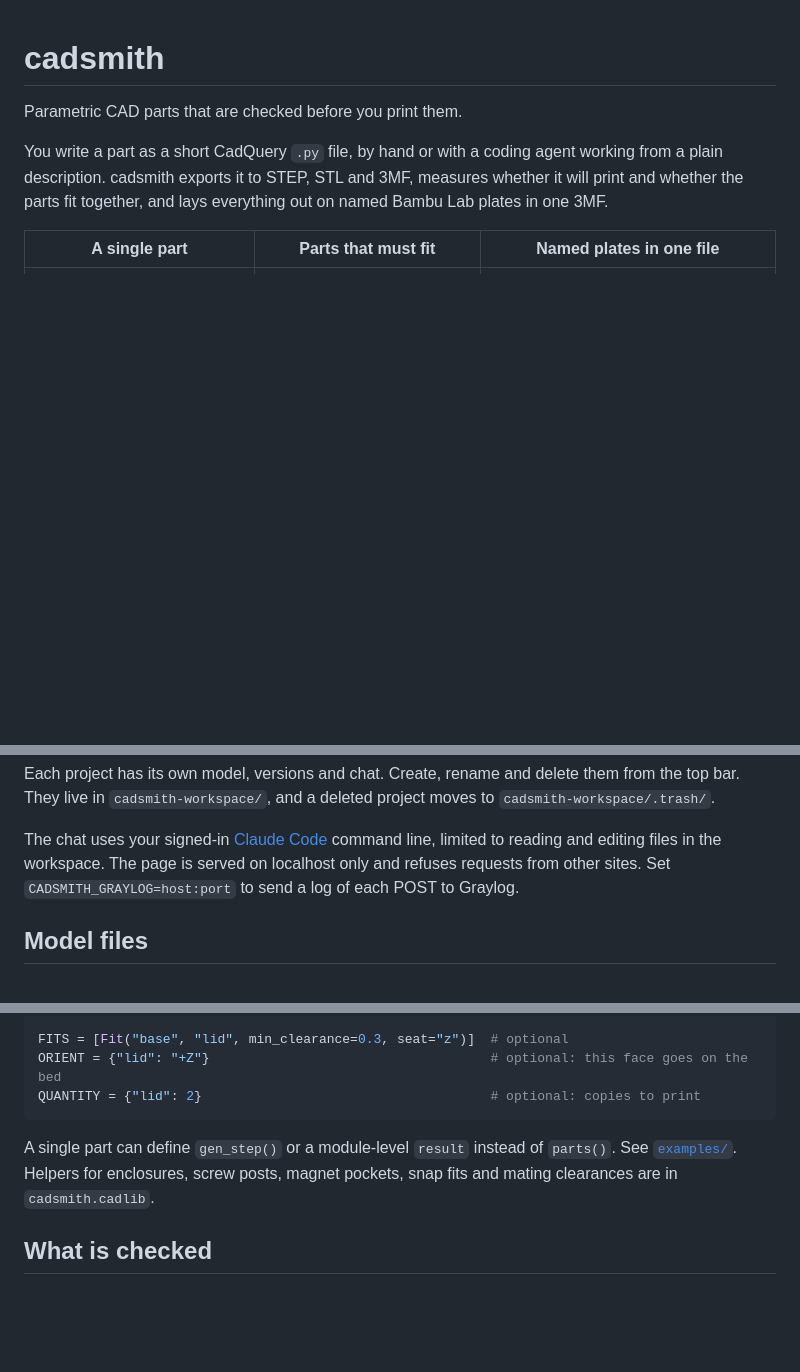
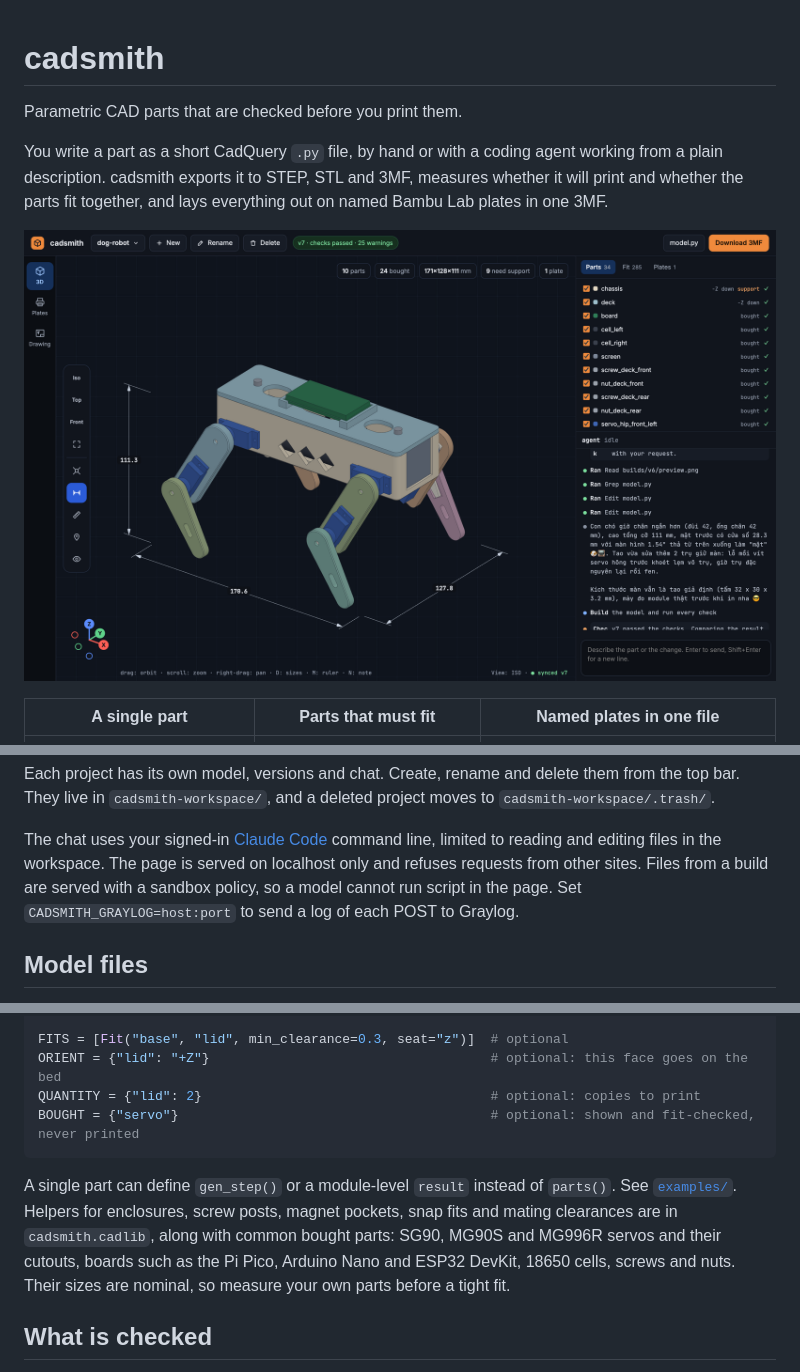
Before and after one commit to triluongmh-byte/cadsmith, a Markdown page: README.md, 3 parts joined by grey strips. Rendered like a GitHub page; pictures changed too: docs/images/studio.png (added); blank space fills up the shorter version.

````diff
--- a/README.md
+++ b/README.md
@@ -5,6 +5,8 @@ Parametric CAD parts that are checked before you print them.
 You write a part as a short CadQuery `.py` file, by hand or with a coding agent working from a plain
 description. cadsmith exports it to STEP, STL and 3MF, measures whether it will print and whether the
 parts fit together, and lays everything out on named Bambu Lab plates in one 3MF.
+
+![The cadsmith studio: a robot dog with its overall sizes, parts list and chat](docs/images/studio.png)
 
 | A single part | Parts that must fit | Named plates in one file |
 | --- | --- | --- |
@@ -52,7 +66,8 @@ They live in `cadsmith-workspace/`, and a deleted project moves to `cadsmith-wor
 
 The chat uses your signed-in [Claude Code](https://claude.com/claude-code) command line, limited to
 reading and editing files in the workspace. The page is served on localhost only and refuses requests
-from other sites. Set `CADSMITH_GRAYLOG=host:port` to send a log of each POST to Graylog.
+from other sites. Files from a build are served with a sandbox policy, so a model cannot run script in
+the page. Set `CADSMITH_GRAYLOG=host:port` to send a log of each POST to Graylog.
 
 ## Model files
 
@@ -69,11 +84,14 @@ def parts():
 FITS = [Fit("base", "lid", min_clearance=0.3, seat="z")]  # optional
 ORIENT = {"lid": "+Z"}                                    # optional: this face goes on the bed
 QUANTITY = {"lid": 2}                                     # optional: copies to print
+BOUGHT = {"servo"}                                        # optional: shown and fit-checked, never printed
 ```
 
 A single part can define `gen_step()` or a module-level `result` instead of `parts()`. See
 [`examples/`](examples/). Helpers for enclosures, screw posts, magnet pockets, snap fits and mating
-clearances are in `cadsmith.cadlib`.
+clearances are in `cadsmith.cadlib`, along with common bought parts: SG90, MG90S and MG996R servos and
+their cutouts, boards such as the Pi Pico, Arduino Nano and ESP32 DevKit, 18650 cells, screws and nuts.
+Their sizes are nominal, so measure your own parts before a tight fit.
 
 ## What is checked
 
````
Also changed, not shown: other parts of README.md (+19 -7 lines), docs/images/drawing-part.png (added), docs/images/studio-drawing.png (added), docs/images/studio-exploded.png (added), docs/images/studio-note.png (added), docs/images/studio-ruler.png (added), 1 other file.
